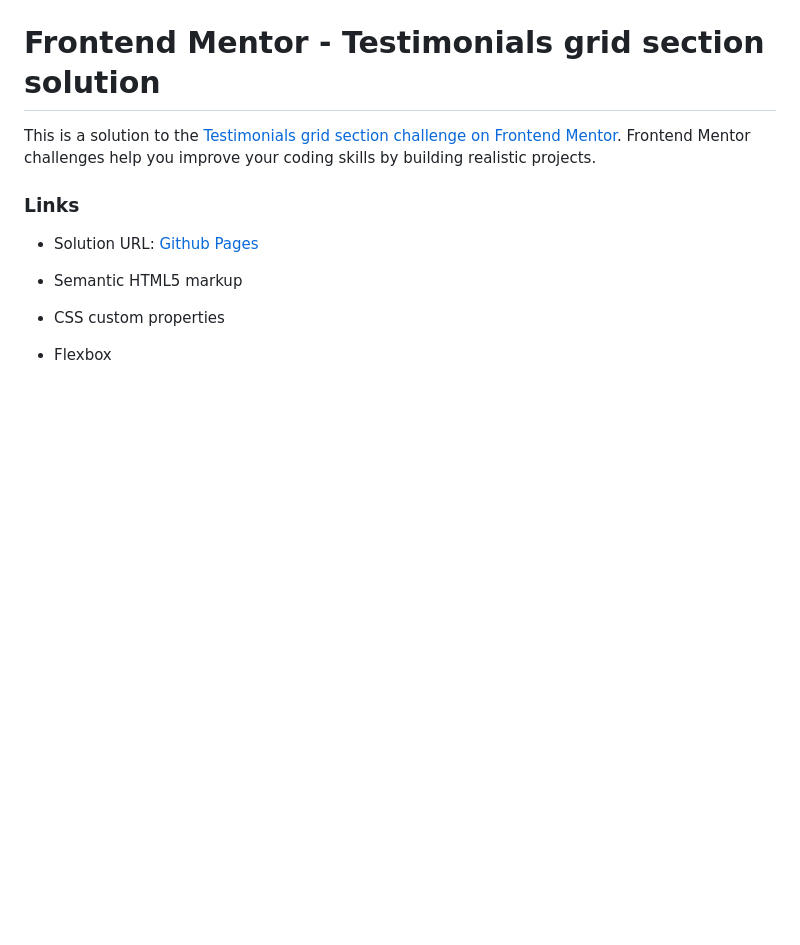
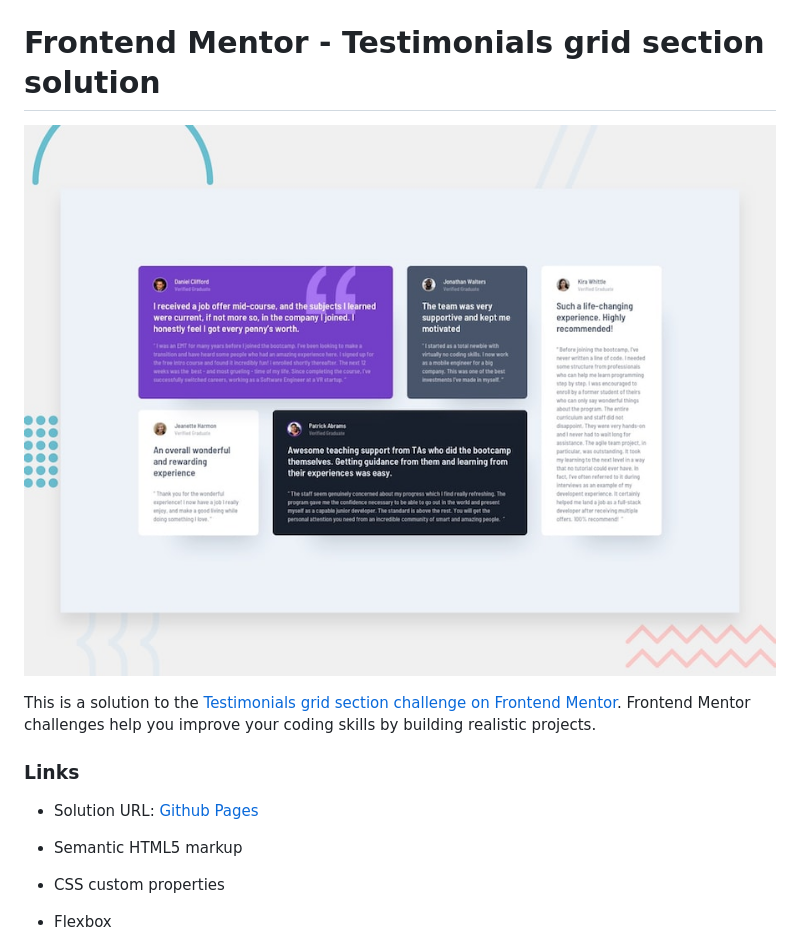
Before and after one commit to yehudahason/Testimonials-grid-section, a Markdown page: README.md, the part around the change. Rendered like a GitHub page; pictures changed too: preview.jpg (added); blank space fills up the shorter version.

```diff
--- a/README.md
+++ b/README.md
@@ -1,4 +1,6 @@
 # Frontend Mentor - Testimonials grid section solution
+
+![Design preview for the Tip calculator app coding challenge](./preview.jpg)
 
 This is a solution to the [Testimonials grid section challenge on Frontend Mentor](https://www.frontendmentor.io/challenges/testimonials-grid-section-Nnw6J7Un7). Frontend Mentor challenges help you improve your coding skills by building realistic projects.
 
```
